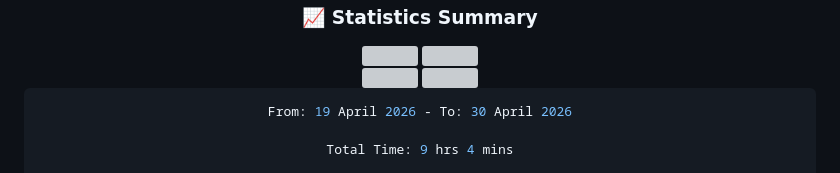
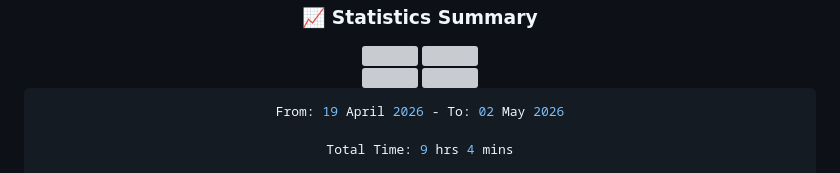
Before and after one commit to Niczzxo/Niczzxo, a Markdown page: README.md, the part around the change. Drawn GitHub-style; grey boxes are pictures that could not be loaded.

Commit message:
Updated waka-readme graph with new metrics

````diff
--- a/README.md
+++ b/README.md
@@ -145,7 +145,7 @@ Currently, I am focused on bridging the gap between basic frontend and robust fu
 <!--START_SECTION:waka-->
 
 ```rust
-From: 19 April 2026 - To: 30 April 2026
+From: 19 April 2026 - To: 02 May 2026
 
 Total Time: 9 hrs 4 mins
 
````
